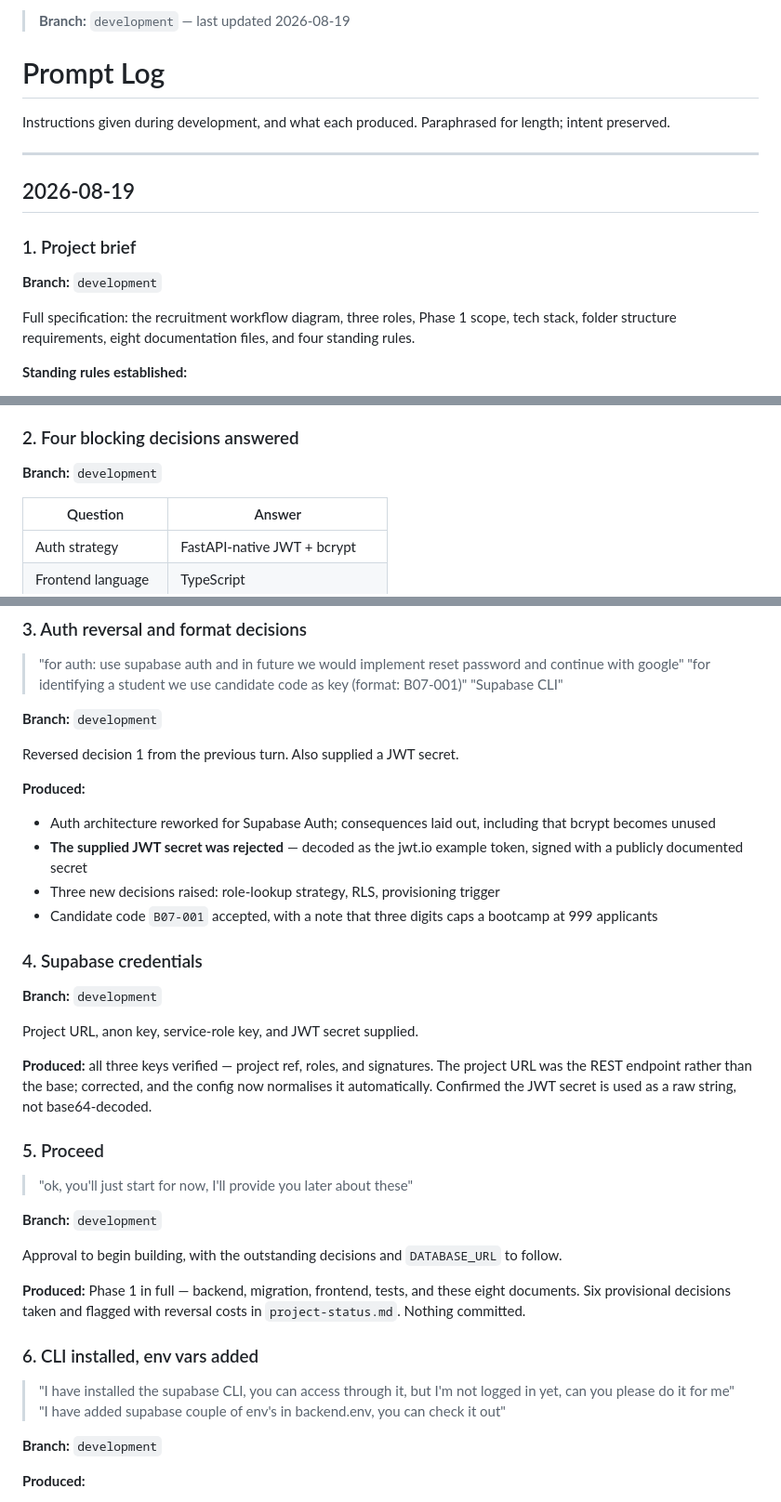
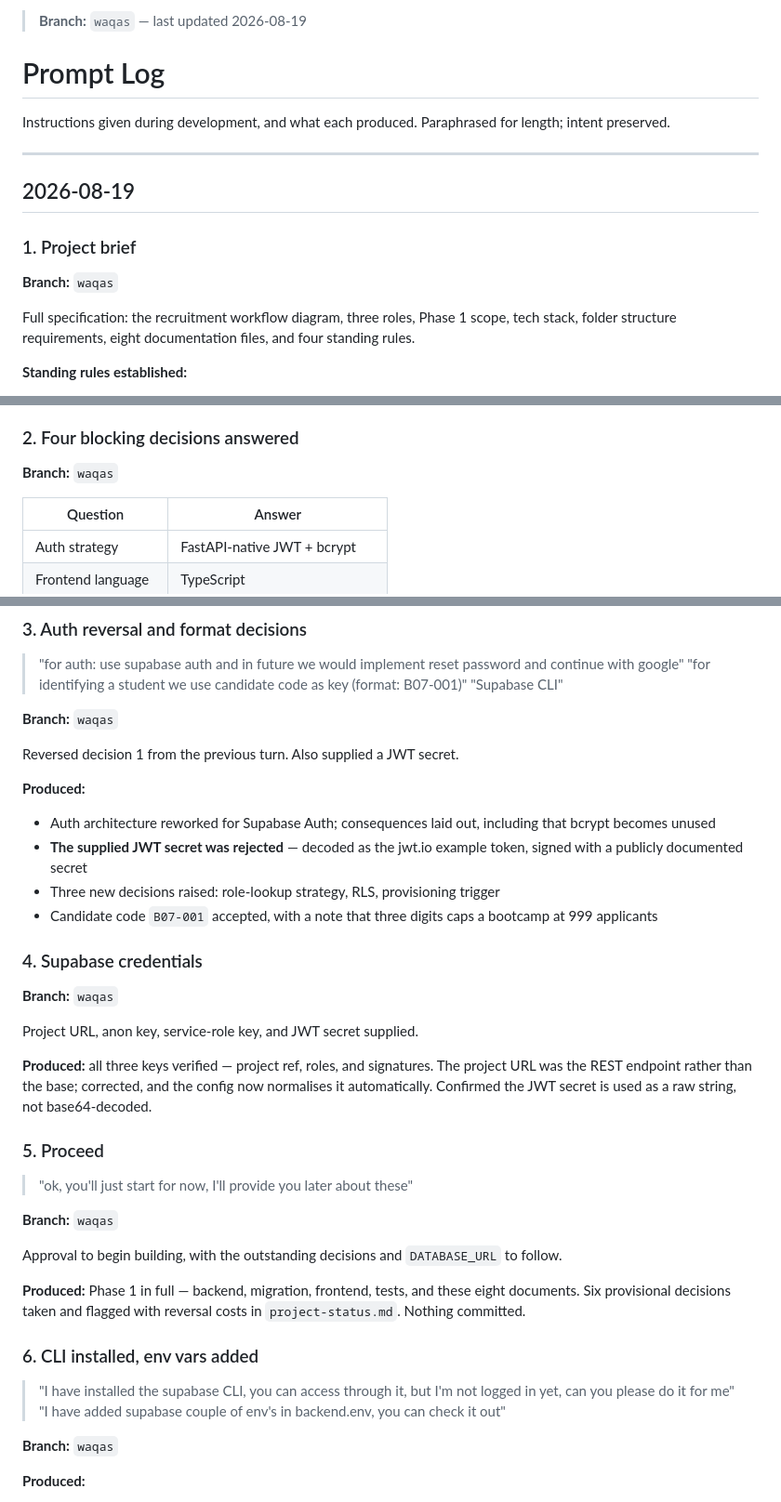
Before and after one commit to MuhammadWaqasAli2211/SIT-A2O, a Markdown page: docs/prompts.md, 3 parts joined by grey strips. Shown at 93% size. Rendered like a GitHub page.

Commit message:
docs: update branch references

```diff
--- a/docs/prompts.md
+++ b/docs/prompts.md
@@ -1,4 +1,4 @@
-> **Branch:** `development` — last updated 2026-08-19
+> **Branch:** `waqas` — last updated 2026-08-19
 
 # Prompt Log
 
@@ -11,7 +11,7 @@ length; intent preserved.
 
 ### 1. Project brief
 
-**Branch:** `development`
+**Branch:** `waqas`
 
 Full specification: the recruitment workflow diagram, three roles, Phase 1 scope,
 tech stack, folder structure requirements, eight documentation files, and four
@@ -35,7 +35,7 @@ blocking and non-blocking.
 
 ### 2. Four blocking decisions answered
 
-**Branch:** `development`
+**Branch:** `waqas`
 
 | Question | Answer |
 |----------|--------|
@@ -54,7 +54,7 @@ blocking and non-blocking.
 > "for identifying a student we use candidate code as key (format: B07-001)"
 > "Supabase CLI"
 
-**Branch:** `development`
+**Branch:** `waqas`
 
 Reversed decision 1 from the previous turn. Also supplied a JWT secret.
 
@@ -70,7 +70,7 @@ Reversed decision 1 from the previous turn. Also supplied a JWT secret.
 
 ### 4. Supabase credentials
 
-**Branch:** `development`
+**Branch:** `waqas`
 
 Project URL, anon key, service-role key, and JWT secret supplied.
 
@@ -83,7 +83,7 @@ string, not base64-decoded.
 
 > "ok, you'll just start for now, I'll provide you later about these"
 
-**Branch:** `development`
+**Branch:** `waqas`
 
 Approval to begin building, with the outstanding decisions and `DATABASE_URL` to
 follow.
@@ -98,7 +98,7 @@ in `project-status.md`. Nothing committed.
 > logged in yet, can you please do it for me"
 > "I have added supabase couple of env's in backend\.env, you can check it out"
 
-**Branch:** `development`
+**Branch:** `waqas`
 
 **Produced:**
 
```
Also changed, not shown: other parts of docs/prompts.md (+1 -1 lines).
